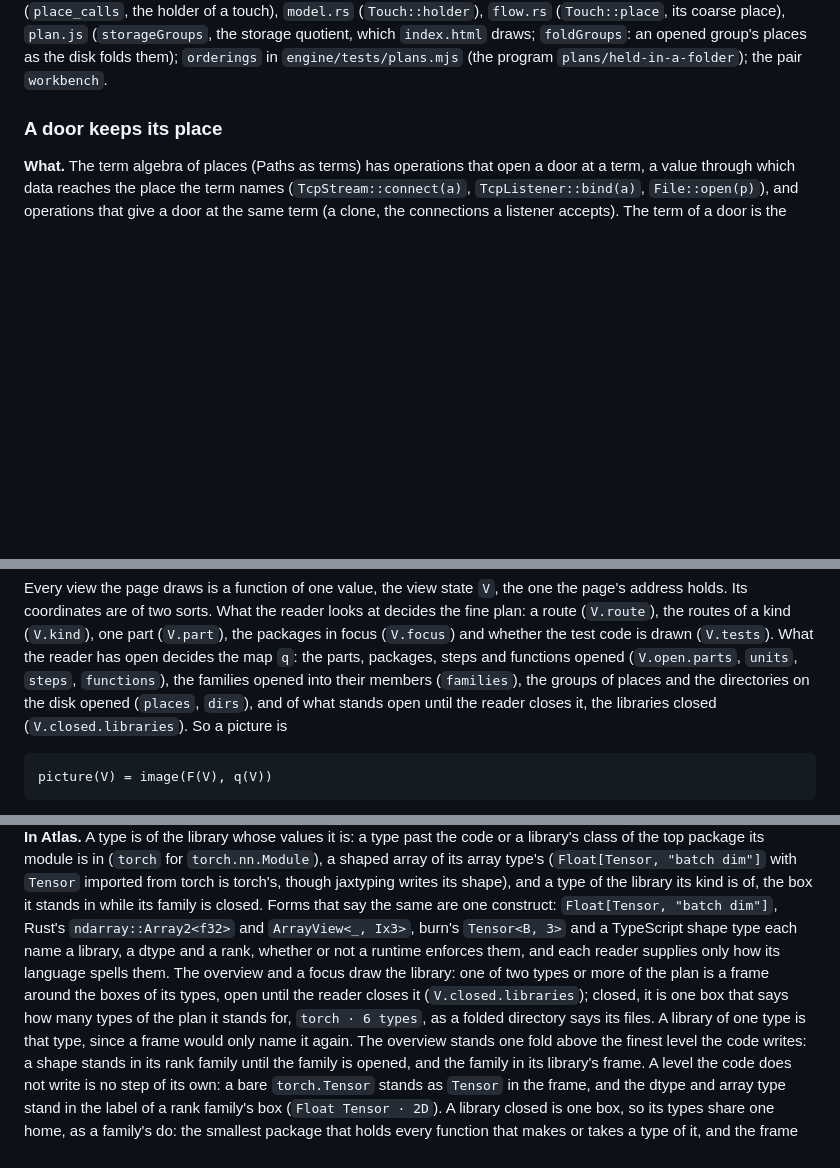
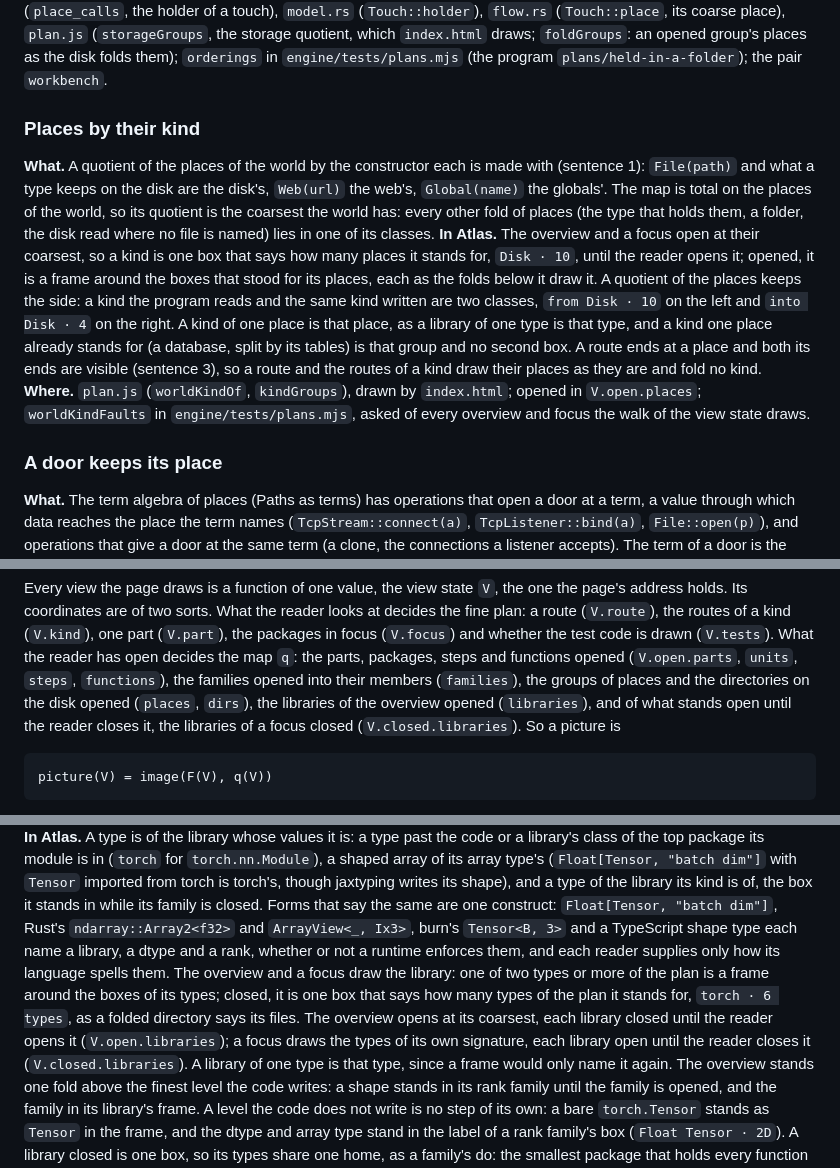
Before and after one commit to raoulg/atlas, a Markdown page: docs/reference/mathematics.md, 3 parts joined by grey strips. Rendered like a GitHub page; blank space fills up the shorter version.

```diff
--- a/docs/reference/mathematics.md
+++ b/docs/reference/mathematics.md
@@ -505,6 +505,21 @@ group's box stands for them as well.
 `flow.rs` (`Touch::place`, its coarse place), `plan.js` (`storageGroups`, the storage quotient, which `index.html` draws;
 `foldGroups`: an opened group's places as the disk folds them); `orderings` in `engine/tests/plans.mjs` (the program
 `plans/held-in-a-folder`); the pair `workbench`.
+
+### Places by their kind
+**What.** A quotient of the places of the world by the constructor each is made with (sentence 1): `File(path)` and what a
+type keeps on the disk are the disk's, `Web(url)` the web's, `Global(name)` the globals'. The map is total on the places of
+the world, so its quotient is the coarsest the world has: every other fold of places (the type that holds them, a folder,
+the disk read where no file is named) lies in one of its classes.
+**In Atlas.** The overview and a focus open at their coarsest, so a kind is one box that says how many places it stands
+for, `Disk · 10`, until the reader opens it; opened, it is a frame around the boxes that stood for its places, each as the
+folds below it draw it. A quotient of the places keeps the side: a kind the program reads and the same kind written are
+two classes, `from Disk · 10` on the left and `into Disk · 4` on the right. A kind of one place is that place, as a library
+of one type is that type, and a kind one place already stands for (a database, split by its tables) is that group and no
+second box. A route ends at a place and both its ends are visible (sentence 3), so a route and the routes of a kind draw
+their places as they are and fold no kind.
+**Where.** `plan.js` (`worldKindOf`, `kindGroups`), drawn by `index.html`; opened in `V.open.places`; `worldKindFaults`
+in `engine/tests/plans.mjs`, asked of every overview and focus the walk of the view state draws.
 
 ### A door keeps its place
 **What.** The term algebra of places (Paths as terms) has operations that open a door at a term,
@@ -1224,8 +1239,8 @@ holds. Its coordinates are of two sorts. What the reader looks at decides the fi
 and whether the test code is drawn (`V.tests`). What the reader has open decides the map `q`: the
 parts, packages, steps and functions opened (`V.open.parts`, `units`, `steps`, `functions`), the
 families opened into their members (`families`), the groups of places and the directories on the disk
-opened (`places`, `dirs`), and of what stands open until the reader closes it, the libraries closed
-(`V.closed.libraries`). So a picture is
+opened (`places`, `dirs`), the libraries of the overview opened (`libraries`), and of what stands open until
+the reader closes it, the libraries of a focus closed (`V.closed.libraries`). So a picture is
 
     picture(V) = image(F(V), q(V))
 
@@ -1440,8 +1455,9 @@ box it stands in while its family is closed. Forms that say the same are one con
 Rust's `ndarray::Array2<f32>` and `ArrayView<_, Ix3>`, burn's `Tensor<B, 3>` and a TypeScript shape type each name a
 library, a dtype and a rank, whether or not a runtime enforces them, and each reader supplies only how its language spells
 them. The overview and a focus draw the library: one of two types or more of the plan is a frame around the boxes of its
-types, open until the reader closes it (`V.closed.libraries`); closed, it is one box that says how many types of the plan
-it stands for, `torch · 6 types`, as a folded directory says its files. A library of one type is that type, since a frame
+types; closed, it is one box that says how many types of the plan it stands for, `torch · 6 types`, as a folded directory
+says its files. The overview opens at its coarsest, each library closed until the reader opens it (`V.open.libraries`); a
+focus draws the types of its own signature, each library open until the reader closes it (`V.closed.libraries`). A library of one type is that type, since a frame
 would only name it again. The overview stands one fold above the finest level the code writes: a shape stands in its rank
 family until the family is opened, and the family in its library's frame. A level the code does not write is no step of
 its own: a bare `torch.Tensor` stands as `Tensor` in the frame, and the dtype and array type stand in the label of a rank
```
Also changed, not shown: docs/changes/464.md (added, +13 -0 lines), docs/reference/design.md (+1 -1 lines), docs/changes/464-closed.png (added), docs/changes/464-opened.png (added), 5 other files.
